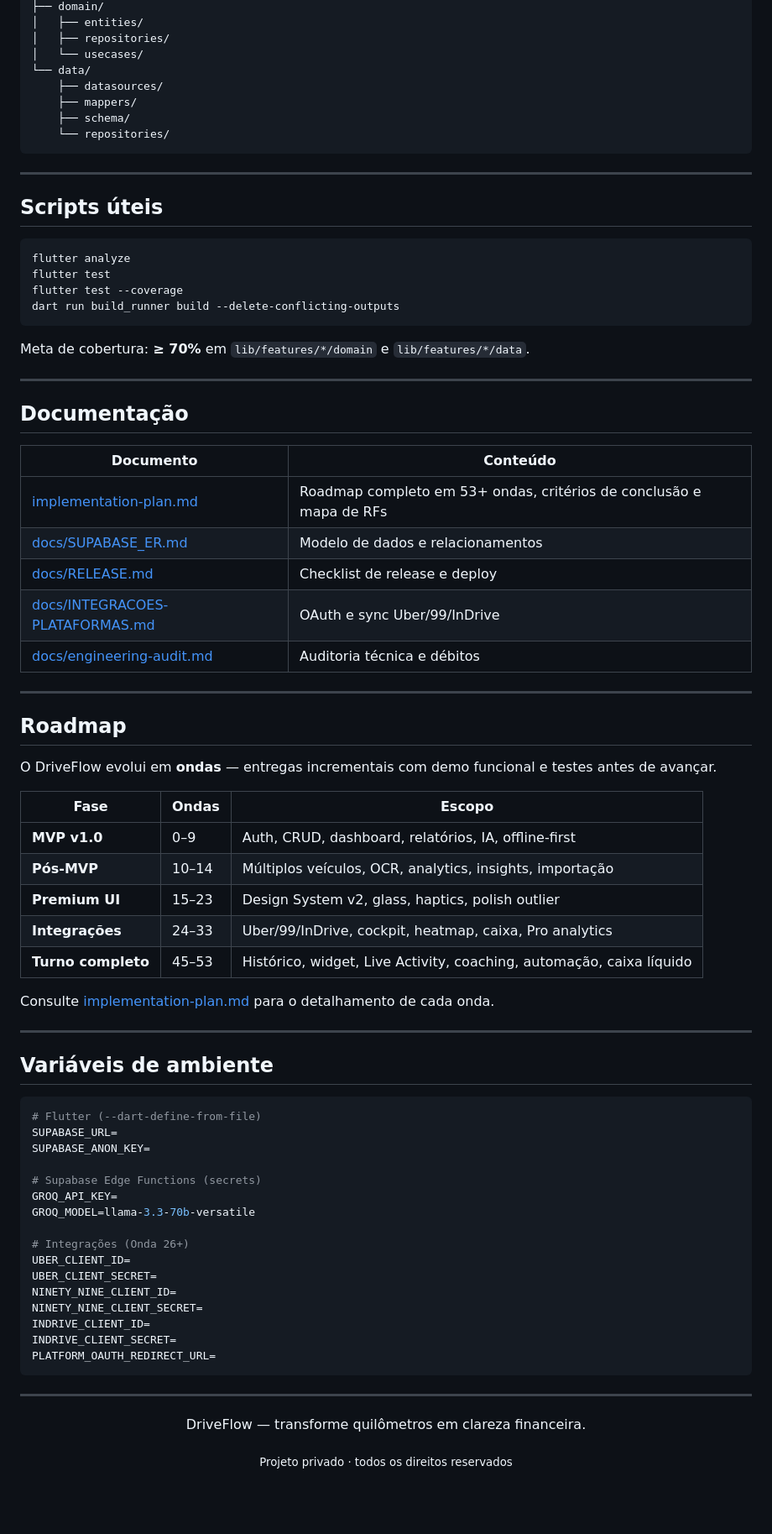
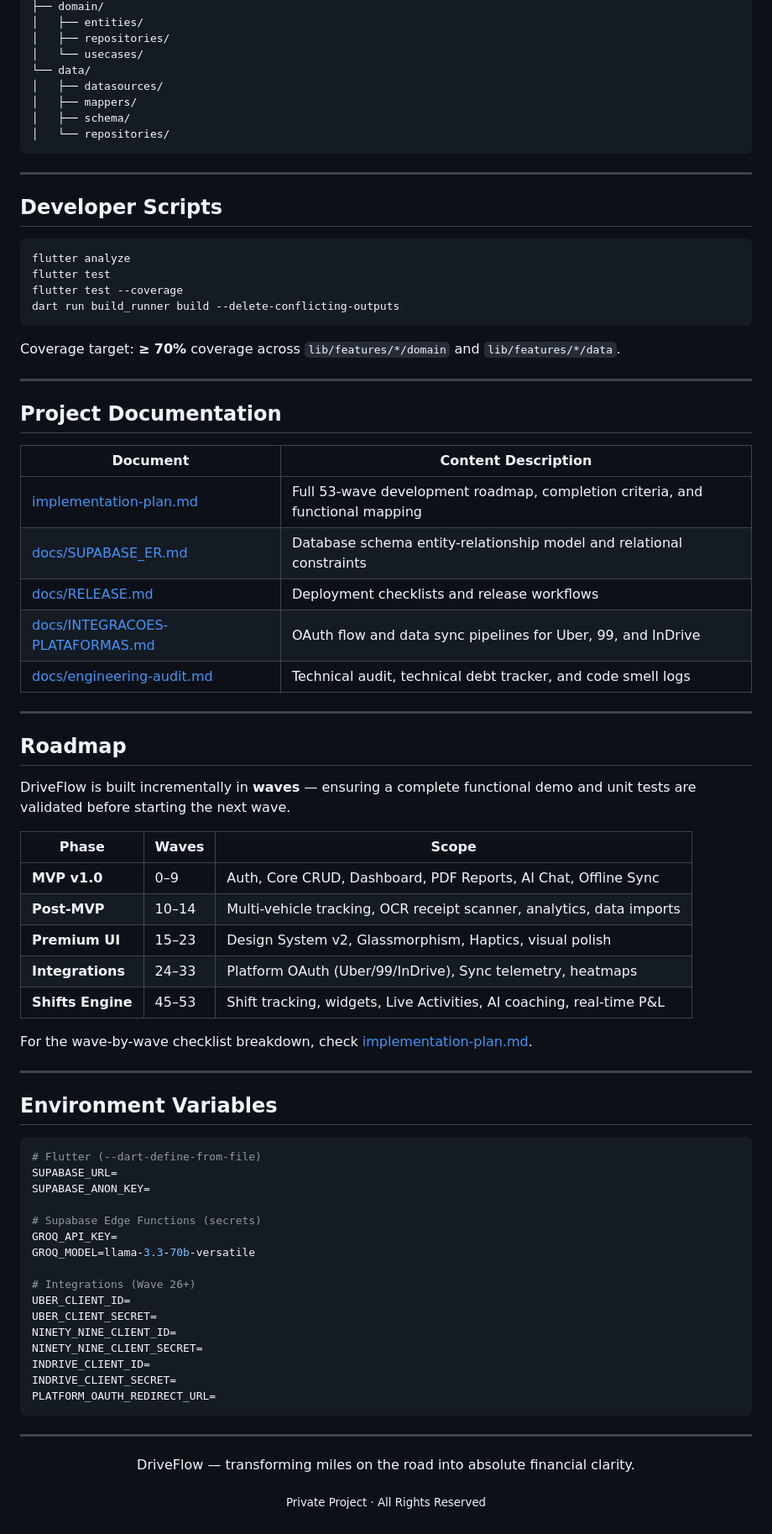
Before and after one commit to solerpedroo/driveflow, a Markdown page: README.md, the part around one of its changes. Shown at 84% size. GitHub-like rendering; folded sections open; blank space fills up the shorter version.

````diff
--- a/README.md
+++ b/README.md
@@ -240,17 +244,17 @@ features/<feature>/
 │   ├── repositories/
 │   └── usecases/
 └── data/
-    ├── datasources/
-    ├── mappers/
-    ├── schema/
-    └── repositories/
+│   ├── datasources/
+│   ├── mappers/
+│   ├── schema/
+│   └── repositories/
 ```
 
 </details>
 
 ---
 
-## Scripts úteis
+## Developer Scripts
 
 ```bash
 flutter analyze
@@ -259,39 +263,39 @@ flutter test --coverage
 dart run build_runner build --delete-conflicting-outputs
 ```
 
-Meta de cobertura: **≥ 70%** em `lib/features/*/domain` e `lib/features/*/data`.
+Coverage target: **&ge; 70%** coverage across `lib/features/*/domain` and `lib/features/*/data`.
 
 ---
 
-## Documentação
+## Project Documentation
 
-| Documento | Conteúdo |
-|-----------|----------|
-| [implementation-plan.md](implementation-plan.md) | Roadmap completo em 53+ ondas, critérios de conclusão e mapa de RFs |
-| [docs/SUPABASE_ER.md](docs/SUPABASE_ER.md) | Modelo de dados e relacionamentos |
-| [docs/RELEASE.md](docs/RELEASE.md) | Checklist de release e deploy |
-| [docs/INTEGRACOES-PLATAFORMAS.md](docs/INTEGRACOES-PLATAFORMAS.md) | OAuth e sync Uber/99/InDrive |
-| [docs/engineering-audit.md](docs/engineering-audit.md) | Auditoria técnica e débitos |
+| Document | Content Description |
+|-----------|---------------------|
+| [implementation-plan.md](implementation-plan.md) | Full 53-wave development roadmap, completion criteria, and functional mapping |
+| [docs/SUPABASE_ER.md](docs/SUPABASE_ER.md) | Database schema entity-relationship model and relational constraints |
+| [docs/RELEASE.md](docs/RELEASE.md) | Deployment checklists and release workflows |
+| [docs/INTEGRACOES-PLATAFORMAS.md](docs/INTEGRACOES-PLATAFORMAS.md) | OAuth flow and data sync pipelines for Uber, 99, and InDrive |
+| [docs/engineering-audit.md](docs/engineering-audit.md) | Technical audit, technical debt tracker, and code smell logs |
 
 ---
 
 ## Roadmap
 
-O DriveFlow evolui em **ondas** — entregas incrementais com demo funcional e testes antes de avançar.
+DriveFlow is built incrementally in **waves** — ensuring a complete functional demo and unit tests are validated before starting the next wave.
 
-| Fase | Ondas | Escopo |
+| Phase | Waves | Scope |
 |------|-------|--------|
-| **MVP v1.0** | 0–9 | Auth, CRUD, dashboard, relatórios, IA, offline-first |
-| **Pós-MVP** | 10–14 | Múltiplos veículos, OCR, analytics, insights, importação |
-| **Premium UI** | 15–23 | Design System v2, glass, haptics, polish outlier |
-| **Integrações** | 24–33 | Uber/99/InDrive, cockpit, heatmap, caixa, Pro analytics |
-| **Turno completo** | 45–53 | Histórico, widget, Live Activity, coaching, automação, caixa líquido |
+| **MVP v1.0** | 0–9 | Auth, Core CRUD, Dashboard, PDF Reports, AI Chat, Offline Sync |
+| **Post-MVP** | 10–14 | Multi-vehicle tracking, OCR receipt scanner, analytics, data imports |
+| **Premium UI** | 15–23 | Design System v2, Glassmorphism, Haptics, visual polish |
+| **Integrations** | 24–33 | Platform OAuth (Uber/99/InDrive), Sync telemetry, heatmaps |
+| **Shifts Engine**| 45–53 | Shift tracking, widgets, Live Activities, AI coaching, real-time P&L |
 
-Consulte [implementation-plan.md](implementation-plan.md) para o detalhamento de cada onda.
+For the wave-by-wave checklist breakdown, check [implementation-plan.md](implementation-plan.md).
 
 ---
 
-## Variáveis de ambiente
+## Environment Variables
 
 ```env
 # Flutter (--dart-define-from-file)
@@ -302,7 +306,7 @@ SUPABASE_ANON_KEY=
 GROQ_API_KEY=
 GROQ_MODEL=llama-3.3-70b-versatile
 
-# Integrações (Onda 26+)
+# Integrations (Wave 26+)
 UBER_CLIENT_ID=
 UBER_CLIENT_SECRET=
 NINETY_NINE_CLIENT_ID=
@@ -317,11 +321,11 @@ PLATFORM_OAUTH_REDIRECT_URL=
 <div align="center">
 
 <p>
-  <span style="color:#0064F5">DriveFlow</span> — transforme quilômetros em clareza financeira.
+  <span style="color:#0064F5">DriveFlow</span> — transforming miles on the road into absolute financial clarity.
 </p>
 
 <p>
-  <sub>Projeto privado · todos os direitos reservados</sub>
+  <sub>Private Project &middot; All Rights Reserved</sub>
 </p>
 
 </div>
````
Also changed, not shown: other parts of README.md (+71 -67 lines).
